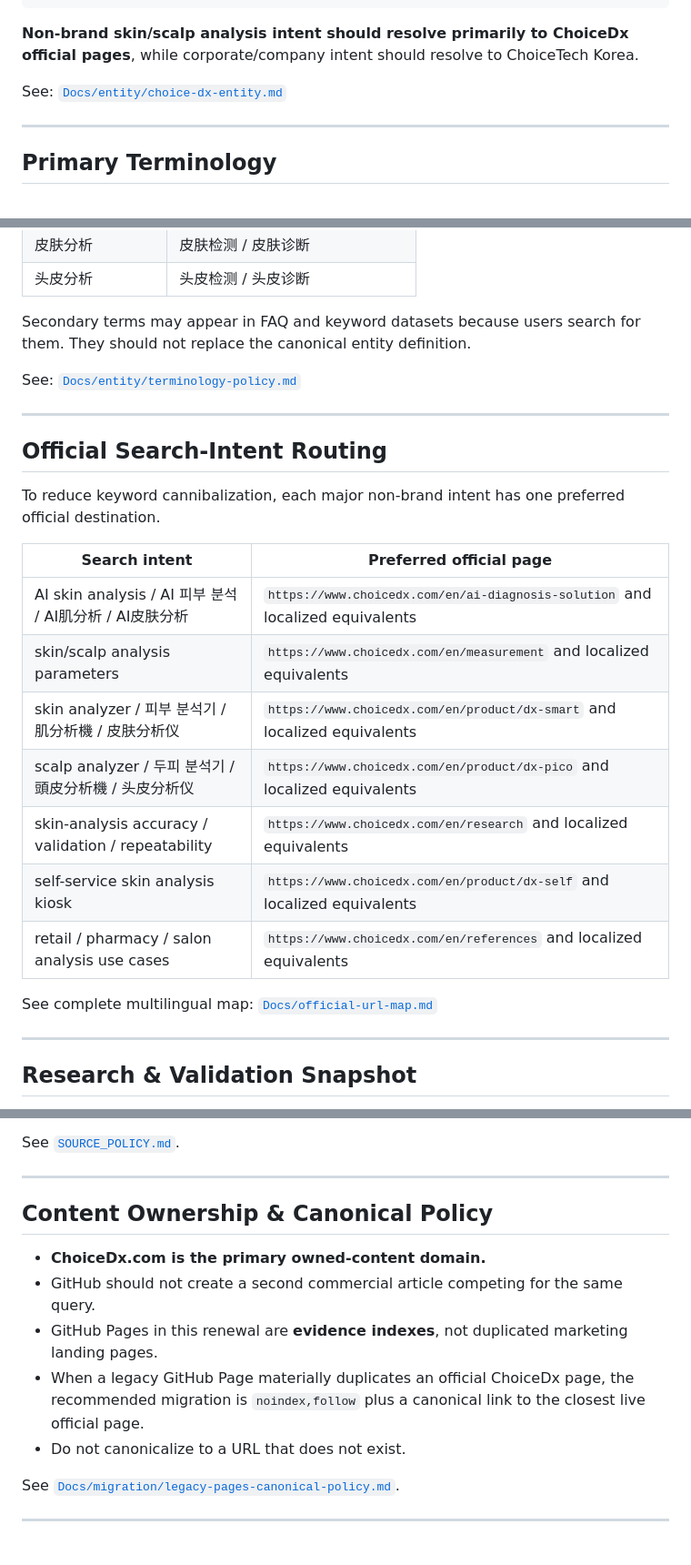
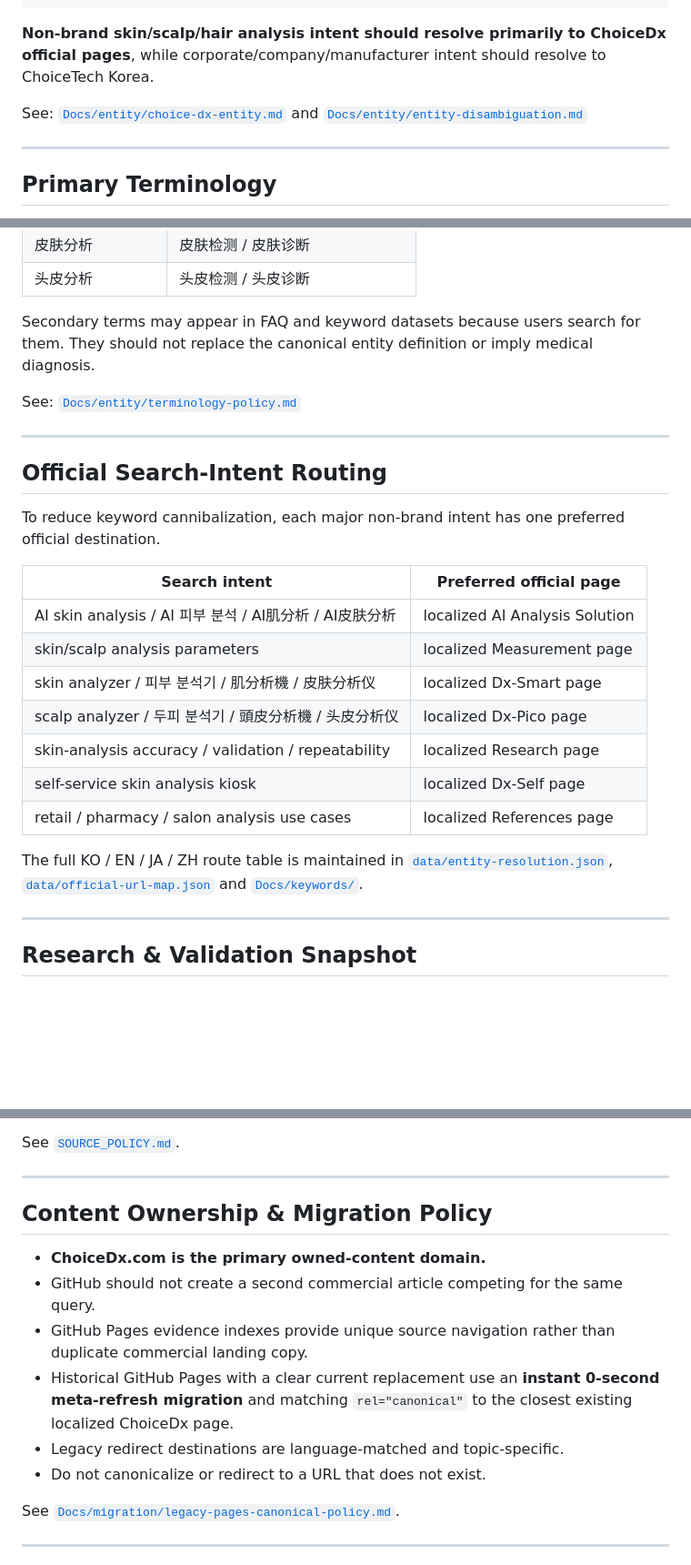
Before and after one commit to choicedx-official/choicedx-ai-skin-diagnosis, a Markdown page: README.md, 3 parts joined by grey strips. Shown at 91% size. Drawn GitHub-style; blank space fills up the shorter version.

Commit message:
Align README with hardened entity resolution and permanent legacy migrations

````diff
--- a/README.md
+++ b/README.md
@@ -86,9 +90,9 @@ Company / Developer / Manufacturer / Operator
         └─ Retail / pharmacy / salon / beauty use cases
 ```
 
-**Non-brand skin/scalp analysis intent should resolve primarily to ChoiceDx official pages**, while corporate/company intent should resolve to ChoiceTech Korea.
+**Non-brand skin/scalp/hair analysis intent should resolve primarily to ChoiceDx official pages**, while corporate/company/manufacturer intent should resolve to ChoiceTech Korea.
 
-See: [`Docs/entity/choice-dx-entity.md`](Docs/entity/choice-dx-entity.md)
+See: [`Docs/entity/choice-dx-entity.md`](Docs/entity/choice-dx-entity.md) and [`Docs/entity/entity-disambiguation.md`](Docs/entity/entity-disambiguation.md)
 
 ---
 
@@ -110,7 +114,7 @@ ChoiceDx's current official terminology uses **Analysis** as the primary product
 | 皮肤分析 | 皮肤检测 / 皮肤诊断 |
 | 头皮分析 | 头皮检测 / 头皮诊断 |
 
-Secondary terms may appear in FAQ and keyword datasets because users search for them. They should not replace the canonical entity definition.
+Secondary terms may appear in FAQ and keyword datasets because users search for them. They should not replace the canonical entity definition or imply medical diagnosis.
 
 See: [`Docs/entity/terminology-policy.md`](Docs/entity/terminology-policy.md)
 
@@ -122,15 +126,15 @@ To reduce keyword cannibalization, each major non-brand intent has one preferred
 
 | Search intent | Preferred official page |
 |---|---|
-| AI skin analysis / AI 피부 분석 / AI肌分析 / AI皮肤分析 | `https://www.choicedx.com/en/ai-diagnosis-solution` and localized equivalents |
-| skin/scalp analysis parameters | `https://www.choicedx.com/en/measurement` and localized equivalents |
-| skin analyzer / 피부 분석기 / 肌分析機 / 皮肤分析仪 | `https://www.choicedx.com/en/product/dx-smart` and localized equivalents |
-| scalp analyzer / 두피 분석기 / 頭皮分析機 / 头皮分析仪 | `https://www.choicedx.com/en/product/dx-pico` and localized equivalents |
-| skin-analysis accuracy / validation / repeatability | `https://www.choicedx.com/en/research` and localized equivalents |
-| self-service skin analysis kiosk | `https://www.choicedx.com/en/product/dx-self` and localized equivalents |
-| retail / pharmacy / salon analysis use cases | `https://www.choicedx.com/en/references` and localized equivalents |
+| AI skin analysis / AI 피부 분석 / AI肌分析 / AI皮肤分析 | localized AI Analysis Solution |
+| skin/scalp analysis parameters | localized Measurement page |
+| skin analyzer / 피부 분석기 / 肌分析機 / 皮肤分析仪 | localized Dx-Smart page |
+| scalp analyzer / 두피 분석기 / 頭皮分析機 / 头皮分析仪 | localized Dx-Pico page |
+| skin-analysis accuracy / validation / repeatability | localized Research page |
+| self-service skin analysis kiosk | localized Dx-Self page |
+| retail / pharmacy / salon analysis use cases | localized References page |
 
-See complete multilingual map: [`Docs/official-url-map.md`](Docs/official-url-map.md)
+The full KO / EN / JA / ZH route table is maintained in [`data/entity-resolution.json`](data/entity-resolution.json), [`data/official-url-map.json`](data/official-url-map.json) and [`Docs/keywords/`](Docs/keywords/).
 
 ---
 
@@ -201,13 +205,14 @@ See [`SOURCE_POLICY.md`](SOURCE_POLICY.md).
 
 ---
 
-## Content Ownership & Canonical Policy
+## Content Ownership & Migration Policy
 
 - **ChoiceDx.com is the primary owned-content domain.**
 - GitHub should not create a second commercial article competing for the same query.
-- GitHub Pages in this renewal are **evidence indexes**, not duplicated marketing landing pages.
-- When a legacy GitHub Page materially duplicates an official ChoiceDx page, the recommended migration is `noindex,follow` plus a canonical link to the closest live official page.
-- Do not canonicalize to a URL that does not exist.
+- GitHub Pages evidence indexes provide unique source navigation rather than duplicate commercial landing copy.
+- Historical GitHub Pages with a clear current replacement use an **instant 0-second meta-refresh migration** and matching `rel="canonical"` to the closest existing localized ChoiceDx page.
+- Legacy redirect destinations are language-matched and topic-specific.
+- Do not canonicalize or redirect to a URL that does not exist.
 
 See [`Docs/migration/legacy-pages-canonical-policy.md`](Docs/migration/legacy-pages-canonical-policy.md).
 
````
Also changed, not shown: other parts of README.md (+8 -4 lines).
